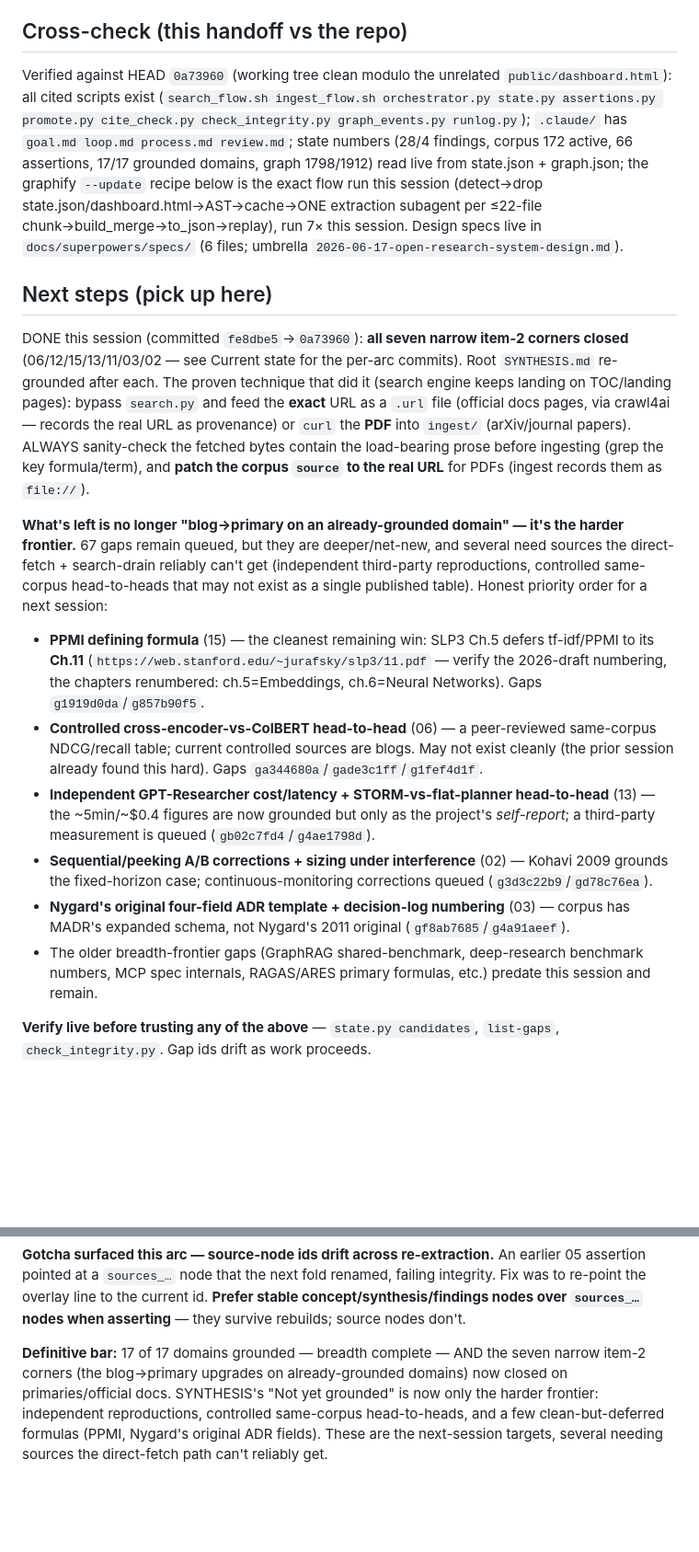
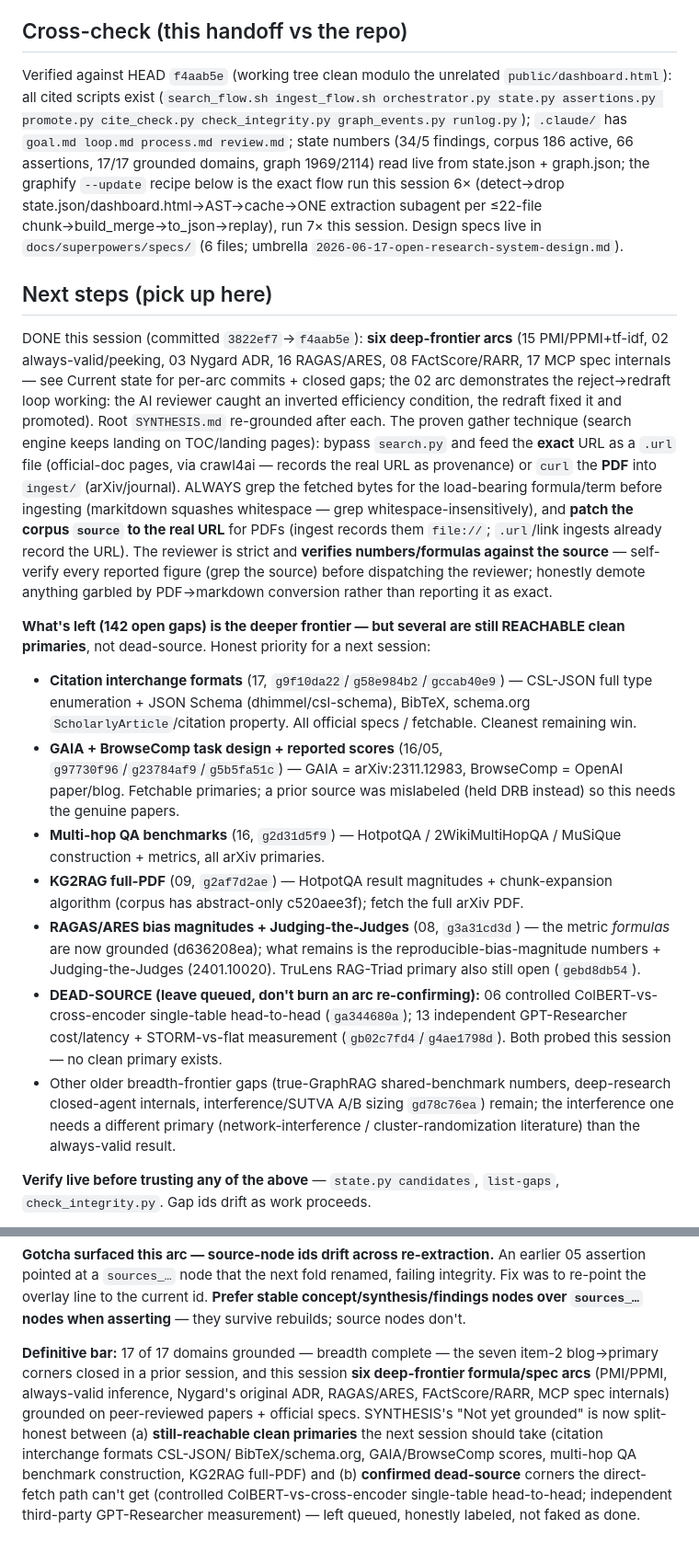
Before and after one commit to open-orchestration/open-research-system, a Markdown page: docs/superpowers/HANDOFF.md, 2 parts joined by grey strips. Shown at 92% size. Drawn GitHub-style; blank space fills up the shorter version.

Commit message:
docs(research): refresh handoff — 34/5 findings, six deep-frontier arcs; reachable-vs-dead-source split

```diff
--- a/docs/superpowers/HANDOFF.md
+++ b/docs/superpowers/HANDOFF.md
@@ -134,47 +143,52 @@ Skip community labeling (cosmetic; the engine consumes graph.json directly). Cle
   committed; replay strips+re-merges every cycle, so graph.json can be deleted/rebuilt freely.
 
 ## Cross-check (this handoff vs the repo)
-Verified against HEAD `0a73960` (working tree clean modulo the unrelated
+Verified against HEAD `f4aab5e` (working tree clean modulo the unrelated
 `public/dashboard.html`): all cited scripts exist (`search_flow.sh ingest_flow.sh
 orchestrator.py state.py assertions.py promote.py cite_check.py check_integrity.py
 graph_events.py runlog.py`); `.claude/` has `goal.md loop.md process.md review.md`; state
-numbers (28/4 findings, corpus 172 active, 66 assertions, 17/17 grounded domains, graph
-1798/1912) read live from state.json + graph.json; the graphify `--update` recipe below is the
-exact flow run this session (detect→drop state.json/dashboard.html→AST→cache→ONE extraction
+numbers (34/5 findings, corpus 186 active, 66 assertions, 17/17 grounded domains, graph
+1969/2114) read live from state.json + graph.json; the graphify `--update` recipe below is the
+exact flow run this session 6× (detect→drop state.json/dashboard.html→AST→cache→ONE extraction
 subagent per ≤22-file chunk→build_merge→to_json→replay), run 7× this session. Design specs
 live in `docs/superpowers/specs/` (6 files; umbrella `2026-06-17-open-research-system-design.md`).
 
 ## Next steps (pick up here)
-DONE this session (committed `fe8dbe5`→`0a73960`): **all seven narrow item-2 corners closed**
-(06/12/15/13/11/03/02 — see Current state for the per-arc commits). Root `SYNTHESIS.md`
-re-grounded after each. The proven technique that did it (search engine keeps landing on
-TOC/landing pages): bypass `search.py` and feed the **exact** URL as a `.url` file (official
-docs pages, via crawl4ai — records the real URL as provenance) or `curl` the **PDF** into
-`ingest/` (arXiv/journal papers). ALWAYS sanity-check the fetched bytes contain the
-load-bearing prose before ingesting (grep the key formula/term), and **patch the corpus
-`source` to the real URL** for PDFs (ingest records them as `file://`).
+DONE this session (committed `3822ef7`→`f4aab5e`): **six deep-frontier arcs** (15 PMI/PPMI+tf-idf,
+02 always-valid/peeking, 03 Nygard ADR, 16 RAGAS/ARES, 08 FActScore/RARR, 17 MCP spec internals —
+see Current state for per-arc commits + closed gaps; the 02 arc demonstrates the reject→redraft loop
+working: the AI reviewer caught an inverted efficiency condition, the redraft fixed it and promoted).
+Root `SYNTHESIS.md` re-grounded after each. The proven gather technique (search engine keeps landing
+on TOC/landing pages): bypass `search.py` and feed the **exact** URL as a `.url` file (official-doc
+pages, via crawl4ai — records the real URL as provenance) or `curl` the **PDF** into `ingest/`
+(arXiv/journal). ALWAYS grep the fetched bytes for the load-bearing formula/term before ingesting
+(markitdown squashes whitespace — grep whitespace-insensitively), and **patch the corpus `source` to
+the real URL** for PDFs (ingest records them `file://`; `.url`/link ingests already record the URL).
+The reviewer is strict and **verifies numbers/formulas against the source** — self-verify every
+reported figure (grep the source) before dispatching the reviewer; honestly demote anything garbled
+by PDF→markdown conversion rather than reporting it as exact.
 
-**What's left is no longer "blog→primary on an already-grounded domain" — it's the harder
-frontier.** 67 gaps remain queued, but they are deeper/net-new, and several need sources the
-direct-fetch + search-drain reliably can't get (independent third-party reproductions,
-controlled same-corpus head-to-heads that may not exist as a single published table). Honest
-priority order for a next session:
-- **PPMI defining formula** (15) — the cleanest remaining win: SLP3 Ch.5 defers tf-idf/PPMI to
-  its **Ch.11** (`https://web.stanford.edu/~jurafsky/slp3/11.pdf` — verify the 2026-draft
-  numbering, the chapters renumbered: ch.5=Embeddings, ch.6=Neural Networks). Gaps
-  `g1919d0da`/`g857b90f5`.
-- **Controlled cross-encoder-vs-ColBERT head-to-head** (06) — a peer-reviewed same-corpus
-  NDCG/recall table; current controlled sources are blogs. May not exist cleanly (the prior
-  session already found this hard). Gaps `ga344680a`/`gade3c1ff`/`g1fef4d1f`.
-- **Independent GPT-Researcher cost/latency + STORM-vs-flat-planner head-to-head** (13) — the
-  ~5min/~$0.4 figures are now grounded but only as the project's *self-report*; a third-party
-  measurement is queued (`gb02c7fd4`/`g4ae1798d`).
-- **Sequential/peeking A/B corrections + sizing under interference** (02) — Kohavi 2009 grounds
-  the fixed-horizon case; continuous-monitoring corrections queued (`g3d3c22b9`/`gd78c76ea`).
-- **Nygard's original four-field ADR template + decision-log numbering** (03) — corpus has
-  MADR's expanded schema, not Nygard's 2011 original (`gf8ab7685`/`g4a91aeef`).
-- The older breadth-frontier gaps (GraphRAG shared-benchmark, deep-research benchmark numbers,
-  MCP spec internals, RAGAS/ARES primary formulas, etc.) predate this session and remain.
+**What's left (142 open gaps) is the deeper frontier — but several are still REACHABLE clean
+primaries**, not dead-source. Honest priority for a next session:
+- **Citation interchange formats** (17, `g9f10da22`/`g58e984b2`/`gccab40e9`) — CSL-JSON full type
+  enumeration + JSON Schema (dhimmel/csl-schema), BibTeX, schema.org `ScholarlyArticle`/citation
+  property. All official specs / fetchable. Cleanest remaining win.
+- **GAIA + BrowseComp task design + reported scores** (16/05, `g97730f96`/`g23784af9`/`g5b5fa51c`) —
+  GAIA = arXiv:2311.12983, BrowseComp = OpenAI paper/blog. Fetchable primaries; a prior source was
+  mislabeled (held DRB instead) so this needs the genuine papers.
+- **Multi-hop QA benchmarks** (16, `g2d31d5f9`) — HotpotQA / 2WikiMultiHopQA / MuSiQue construction +
+  metrics, all arXiv primaries.
+- **KG2RAG full-PDF** (09, `g2af7d2ae`) — HotpotQA result magnitudes + chunk-expansion algorithm
+  (corpus has abstract-only c520aee3f); fetch the full arXiv PDF.
+- **RAGAS/ARES bias magnitudes + Judging-the-Judges** (08, `g3a31cd3d`) — the metric *formulas* are now
+  grounded (d636208ea); what remains is the reproducible-bias-magnitude numbers + Judging-the-Judges
+  (2401.10020). TruLens RAG-Triad primary also still open (`gebd8db54`).
+- **DEAD-SOURCE (leave queued, don't burn an arc re-confirming):** 06 controlled ColBERT-vs-cross-encoder
+  single-table head-to-head (`ga344680a`); 13 independent GPT-Researcher cost/latency + STORM-vs-flat
+  measurement (`gb02c7fd4`/`g4ae1798d`). Both probed this session — no clean primary exists.
+- Other older breadth-frontier gaps (true-GraphRAG shared-benchmark numbers, deep-research closed-agent
+  internals, interference/SUTVA A/B sizing `gd78c76ea`) remain; the interference one needs a different
+  primary (network-interference / cluster-randomization literature) than the always-valid result.
 
 **Verify live before trusting any of the above** — `state.py candidates`, `list-gaps`,
 `check_integrity.py`. Gap ids drift as work proceeds.
@@ -191,9 +205,12 @@ assertion pointed at a `sources_…` node that the next fold renamed, failing in
 to re-point the overlay line to the current id. **Prefer stable concept/synthesis/findings
 nodes over `sources_…` nodes when asserting** — they survive rebuilds; source nodes don't.
 
-**Definitive bar:** 17 of 17 domains grounded — breadth complete — AND the seven narrow
-item-2 corners (the blog→primary upgrades on already-grounded domains) now closed on
-primaries/official docs. SYNTHESIS's "Not yet grounded" is now only the harder frontier:
-independent reproductions, controlled same-corpus head-to-heads, and a few clean-but-deferred
-formulas (PPMI, Nygard's original ADR fields). These are the next-session targets, several
-needing sources the direct-fetch path can't reliably get.
+**Definitive bar:** 17 of 17 domains grounded — breadth complete — the seven item-2 blog→primary
+corners closed in a prior session, and this session **six deep-frontier formula/spec arcs** (PMI/PPMI,
+always-valid inference, Nygard's original ADR, RAGAS/ARES, FActScore/RARR, MCP spec internals) grounded
+on peer-reviewed papers + official specs. SYNTHESIS's "Not yet grounded" is now split-honest between
+(a) **still-reachable clean primaries** the next session should take (citation interchange formats CSL-JSON/
+BibTeX/schema.org, GAIA/BrowseComp scores, multi-hop QA benchmark construction, KG2RAG full-PDF) and
+(b) **confirmed dead-source** corners the direct-fetch path can't get (controlled ColBERT-vs-cross-encoder
+single-table head-to-head; independent third-party GPT-Researcher measurement) — left queued, honestly
+labeled, not faked as done.
```
Also changed, not shown: other parts of docs/superpowers/HANDOFF.md (+26 -17 lines).
